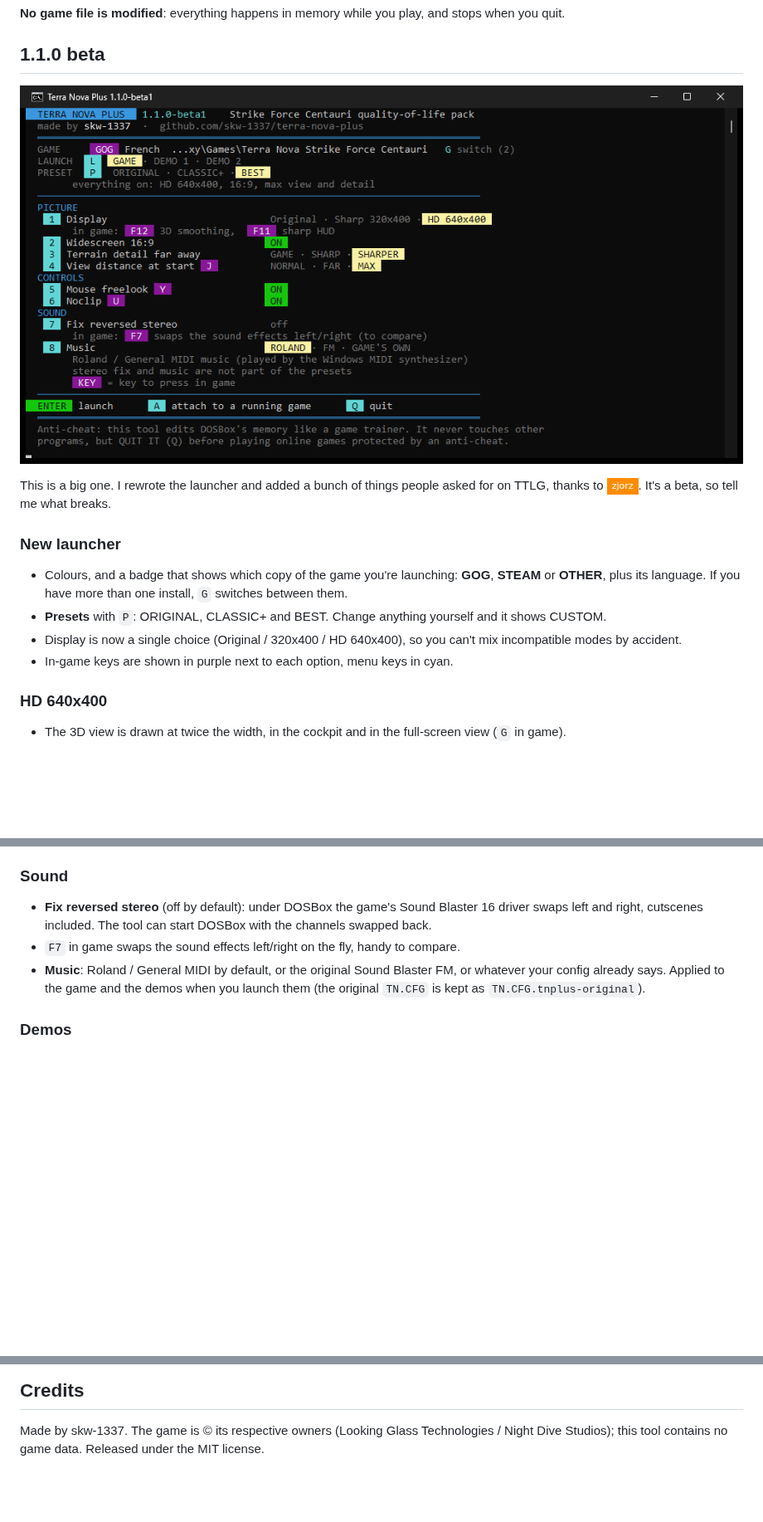
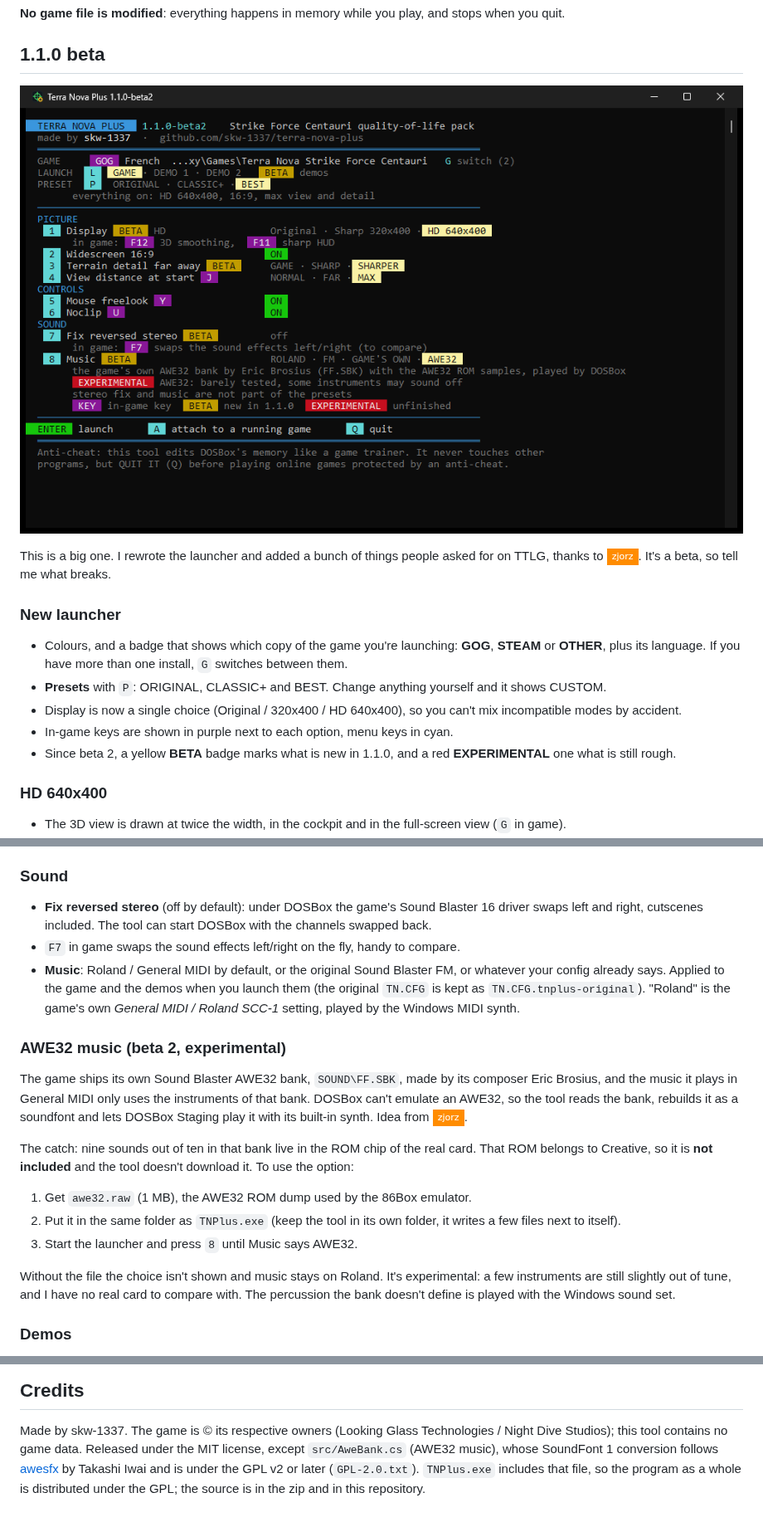
Before and after one commit to skw-1337/terra-nova-plus, a Markdown page: README.md, 3 parts joined by grey strips. Shown at 83% size. Rendered like a GitHub page; pictures changed too: docs/launcher.png; badges without logos; blank space fills up the shorter version.

Commit message:
beta 2: AWE32 music (needs the AWE32 ROM), beta badges in the launcher

```diff
--- a/README.md
+++ b/README.md
@@ -25,6 +25,7 @@ This is a big one. I rewrote the launcher and added a bunch of things people ask
 - **Presets** with `P`: ORIGINAL, CLASSIC+ and BEST. Change anything yourself and it shows CUSTOM.
 - Display is now a single choice (Original / 320x400 / HD 640x400), so you can't mix incompatible modes by accident.
 - In-game keys are shown in purple next to each option, menu keys in cyan.
+- Since beta 2, a yellow **BETA** badge marks what is new in 1.1.0, and a red **EXPERIMENTAL** one what is still rough.
 
 ### HD 640x400
 - The 3D view is drawn at twice the width, in the cockpit and in the full-screen view (`G` in game).
@@ -37,7 +38,19 @@ This is a big one. I rewrote the launcher and added a bunch of things people ask
 ### Sound
 - **Fix reversed stereo** (off by default): under DOSBox the game's Sound Blaster 16 driver swaps left and right, cutscenes included. The tool can start DOSBox with the channels swapped back.
 - `F7` in game swaps the sound effects left/right on the fly, handy to compare.
-- **Music**: Roland / General MIDI by default, or the original Sound Blaster FM, or whatever your config already says. Applied to the game and the demos when you launch them (the original `TN.CFG` is kept as `TN.CFG.tnplus-original`).
+- **Music**: Roland / General MIDI by default, or the original Sound Blaster FM, or whatever your config already says. Applied to the game and the demos when you launch them (the original `TN.CFG` is kept as `TN.CFG.tnplus-original`). "Roland" is the game's own *General MIDI / Roland SCC-1* setting, played by the Windows MIDI synth.
+
+### AWE32 music (beta 2, experimental)
+
+The game ships its own Sound Blaster AWE32 bank, `SOUND\FF.SBK`, made by its composer Eric Brosius, and the music it plays in General MIDI only uses the instruments of that bank. DOSBox can't emulate an AWE32, so the tool reads the bank, rebuilds it as a soundfont and lets DOSBox Staging play it with its built-in synth. Idea from [![zjorz](https://img.shields.io/badge/zjorz-ff8c00?style=flat-square)](https://www.ttlg.com/forums/member.php?u=77813).
+
+The catch: nine sounds out of ten in that bank live in the ROM chip of the real card. That ROM belongs to Creative, so it is **not included** and the tool doesn't download it. To use the option:
+
+1. Get `awe32.raw` (1 MB), the AWE32 ROM dump used by the 86Box emulator.
+2. Put it in the same folder as `TNPlus.exe` (keep the tool in its own folder, it writes a few files next to itself).
+3. Start the launcher and press `8` until Music says AWE32.
+
+Without the file the choice isn't shown and music stays on Roland. It's experimental: a few instruments are still slightly out of tune, and I have no real card to compare with. The percussion the bank doesn't define is played with the Windows sound set.
 
 ### Demos
 
@@ -150,4 +163,4 @@ or manually:
 ## Credits
 
 Made by skw-1337. The game is © its respective owners (Looking Glass Technologies / Night Dive Studios); this tool contains no game data.
-Released under the MIT license.
+Released under the MIT license, except `src/AweBank.cs` (AWE32 music), whose SoundFont 1 conversion follows [awesfx](https://github.com/tiwai/awesfx) by Takashi Iwai and is under the GPL v2 or later (`GPL-2.0.txt`). `TNPlus.exe` includes that file, so the program as a whole is distributed under the GPL; the source is in the zip and in this repository.
```
Also changed, not shown: other parts of README.md (+1 -1 lines), 5 other files.
